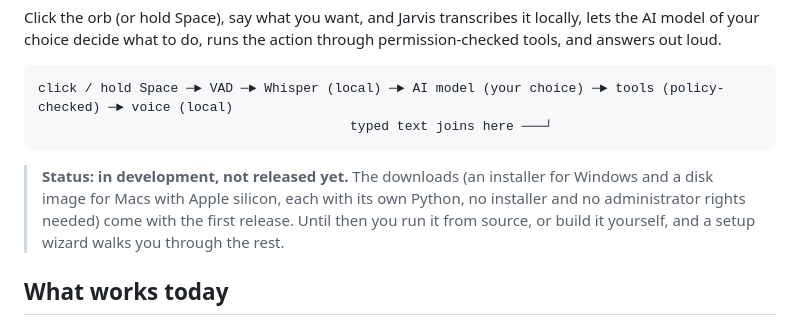
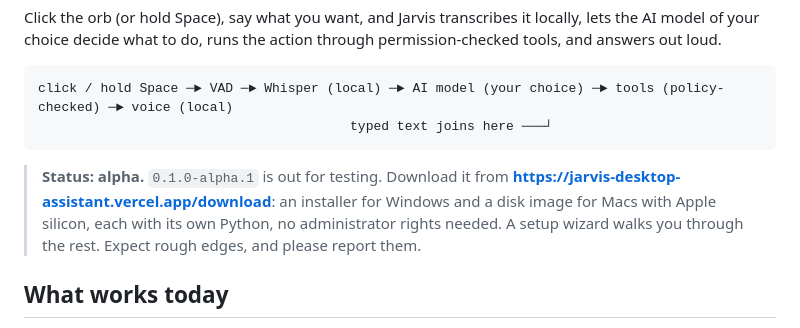
Before and after one commit to Arun270647/jarvis-assistant, a Markdown page: README.md, the part around the change. Rendered like a GitHub page.

Commit message:
README: 0.1.0-alpha.1 is out for testing
Co-Authored-By: Claude Opus 5.5 <noreply@anthropic.com>

````diff
--- a/README.md
+++ b/README.md
@@ -10,10 +10,10 @@ click / hold Space ─► VAD ─► Whisper (local) ─► AI model (your choic
                                         typed text joins here ───┘
 ```
 
-> **Status: in development, not released yet.** The downloads (an installer for Windows and a disk image for Macs with Apple
-> silicon, each with its own Python, no installer and no administrator rights needed) come with the first
-> release. Until then you run it from source, or build it yourself, and a setup wizard walks you through the
-> rest.
+> **Status: alpha.** `0.1.0-alpha.1` is out for testing. Download it from
+> **https://jarvis-desktop-assistant.vercel.app/download**: an installer for Windows and a disk image for Macs with
+> Apple silicon, each with its own Python, no administrator rights needed. A setup wizard walks you through the
+> rest. Expect rough edges, and please report them.
 
 ## What works today
 
````
